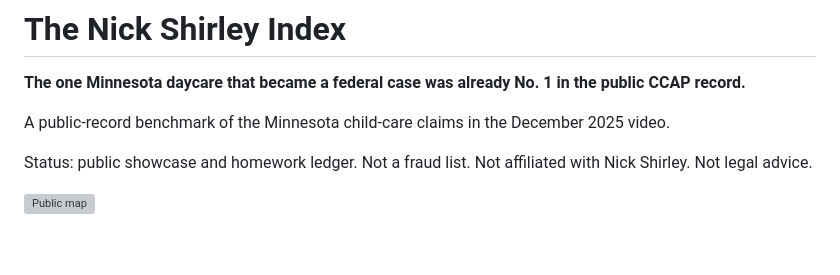
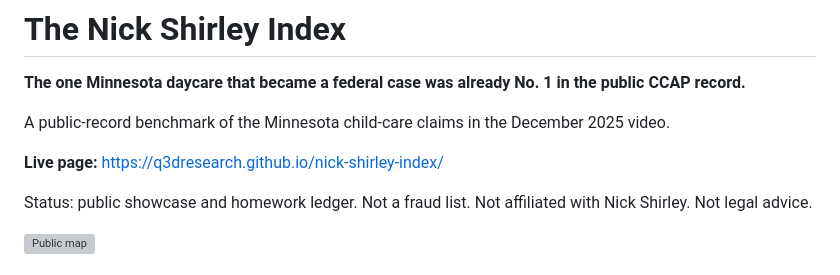
Before and after one commit to q3dresearch/nick-shirley-index, a Markdown page: README.md, the part around the change. Rendered like a GitHub page; blank space fills up the shorter version; grey boxes are pictures that could not be loaded.

Commit message:
showcase: add live Pages link

```diff
--- a/README.md
+++ b/README.md
@@ -3,6 +3,8 @@
 **The one Minnesota daycare that became a federal case was already No. 1 in the public CCAP record.**
 
 A public-record benchmark of the Minnesota child-care claims in the December 2025 video.
+
+**Live page:** https://q3dresearch.github.io/nick-shirley-index/
 
 Status: public showcase and homework ledger. Not a fraud list. Not affiliated with Nick Shirley. Not
 legal advice.
```
